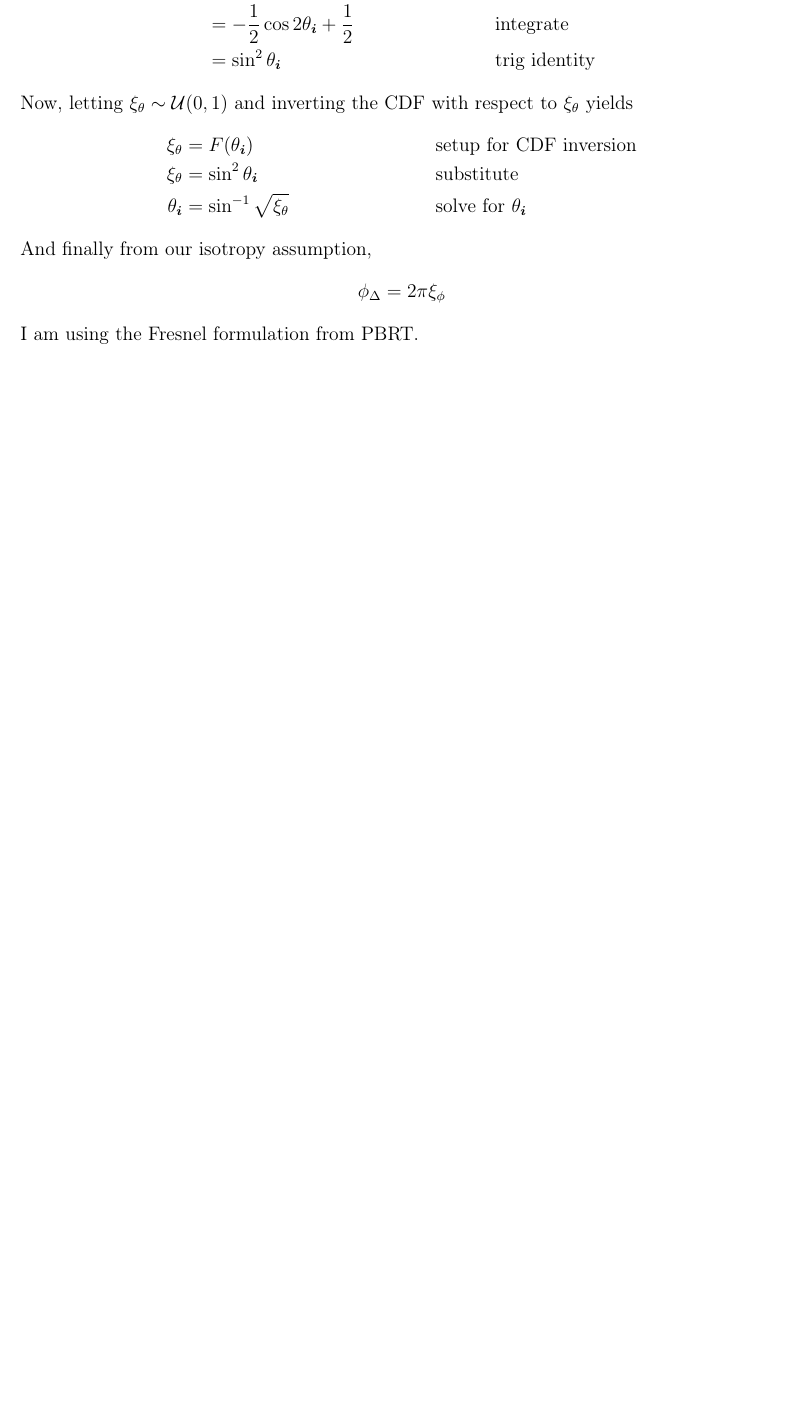
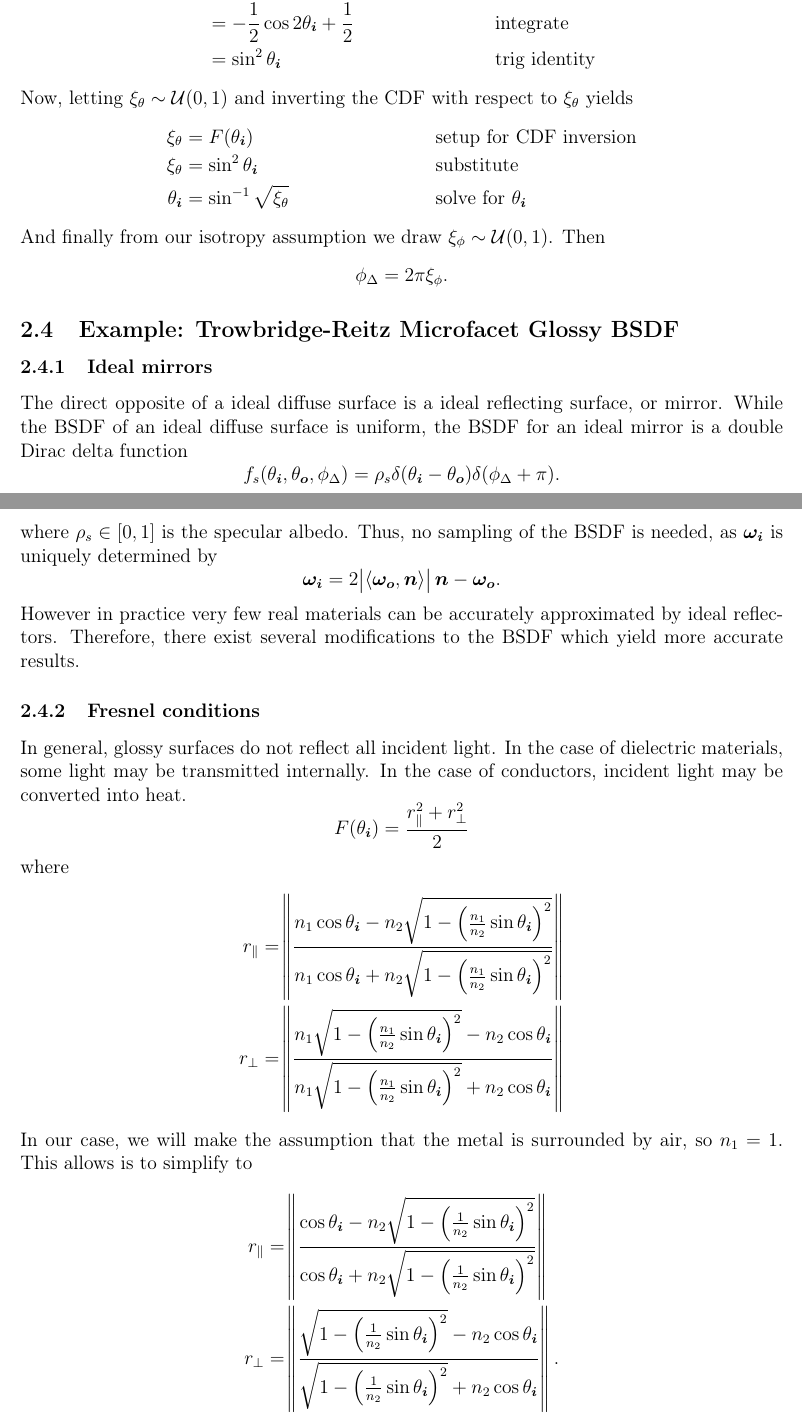
Before and after one commit to PythonNut/math164-final-paper, a LaTeX paper (main.tex): part of page 4 of 5 before the commit and two parts of pages 4 and 5 of 7 after it, the two joined at a grey line, cut so that both start at the same text, the shorter picture padded with empty space. Compiled offline with pdfLaTeX.

Commit message:
Add derivation of Fresnel terms

```diff
--- a/main.tex
+++ b/main.tex
@@ -146,6 +146,37 @@ Now, letting \(\xi_\theta \sim \mathcal{U}(0, 1)\) and inverting the CDF with re
   \xi_\theta &= \sin^2 \theta_{\bm i} && \text{substitute}\\
   \theta_{\bm i} &= \sin^{-1}\sqrt{\xi_\theta} && \text{solve for \(\theta_{\bm i}\)}
 \end{align*}
-And finally from our isotropy assumption,
-\[\phi_\Delta = 2\pi\xi_\phi \]
-I am using the Fresnel formulation from PBRT.
+And finally from our isotropy assumption we draw \(\xi_\phi \sim \mathcal{U}(0, 1)\).
+Then
+\[\phi_\Delta = 2\pi\xi_\phi .\]
+
+\subsection{Example: Trowbridge-Reitz Microfacet Glossy BSDF}
+
+\subsubsection{Ideal mirrors}
+
+The direct opposite of a ideal diffuse surface is a ideal reflecting surface, or mirror.
+While the BSDF of an ideal diffuse surface is uniform, the BSDF for an ideal mirror is a double Dirac delta function
+\[f_s(\theta_{\bm i}, \theta_{\bm o}, \phi_\Delta) = \rho_s \delta(\theta_{\bm i} - \theta_{\bm o})\delta(\phi_\Delta + \pi).\]
+where \(\rho_s \in \intcc{0, 1}\) is the specular albedo.
+Thus, no sampling of the BSDF is needed, as \(\bm{\omega_i}\) is uniquely determined by
+\[\bm{\omega_i} = 2\abs{\ip{\bm{\omega_o}, \bm n}}\bm n-  \bm{\omega_o}.\]
+However in practice very few real materials can be accurately approximated by ideal reflectors.
+Therefore, there exist several modifications to the BSDF which yield more accurate results.
+
+\subsubsection{Fresnel conditions}
+
+In general, glossy surfaces do not reflect all incident light.
+In the case of dielectric materials, some light may be transmitted internally.
+In the case of conductors, incident light may be converted into heat.
+\[F(\theta_{\bm i}) = \frac{r_{\parallel}^2 + r_{\perp}^2}{2}\]
+where
+\begin{align*}
+  r_{\parallel} &= \norm{\frac{n_1 \cos \theta_{\bm i} - n_2 \sqrt{1 - \del{\frac{n_1}{n_2}\sin \theta_{\bm i}}^2}}{n_1 \cos \theta_{\bm i} + n_2 \sqrt{1 - \del{\frac{n_1}{n_2}\sin \theta_{\bm i}}^2}}}\\
+  r_{\perp} &= \norm{\frac{n_1 \sqrt{1 - \del{\frac{n_1}{n_2}\sin \theta_{\bm i}}^2} - n_2\cos \theta_{\bm i}}{n_1 \sqrt{1 - \del{\frac{n_1}{n_2}\sin \theta_{\bm i}}^2} + n_2 \cos \theta_{\bm i}}}
+\end{align*}
+In our case, we will make the assumption that the metal is surrounded by air, so \(n_1 = 1\).
+This allows is to simplify to
+\begin{align*}
+  r_{\parallel} &= \norm{\frac{\cos \theta_{\bm i} - n_2 \sqrt{1 - \del{\frac{1}{n_2}\sin \theta_{\bm i}}^2}}{\cos \theta_{\bm i} + n_2 \sqrt{1 - \del{\frac{1}{n_2}\sin \theta_{\bm i}}^2}}}\\
+  r_{\perp} &= \norm{\frac{\sqrt{1 - \del{\frac{1}{n_2}\sin \theta_{\bm i}}^2} - n_2\cos \theta_{\bm i}}{\sqrt{1 - \del{\frac{1}{n_2}\sin \theta_{\bm i}}^2} + n_2 \cos \theta_{\bm i}}}.
+\end{align*}
@@ -151,0 +186,3 @@ I am using the Fresnel formulation from PBRT.
+  r_{\parallel} &= \norm{\frac{\cos \theta_{\bm i} - \del{\eta + i\kappa} \sqrt{1 - \del{\frac{1}{\del{\eta + i\kappa}}\sin \theta_{\bm i}}^2}}{\cos \theta_{\bm i} + \del{\eta + i\kappa} \sqrt{1 - \del{\frac{1}{\del{\eta + i\kappa}}\sin \theta_{\bm i}}^2}}}\\
+  r_{\perp} &= \norm{\frac{\sqrt{1 - \del{\frac{1}{\del{\eta + i\kappa}}\sin \theta_{\bm i}}^2} - \del{\eta + i\kappa}\cos \theta_{\bm i}}{\sqrt{1 - \del{\frac{1}{\del{\eta + i\kappa}}\sin \theta_{\bm i}}^2} + \del{\eta + i\kappa} \cos \theta_{\bm i}}}.
+\end{align*}
@@ -152,6 +202,7 @@ I am using the Fresnel formulation from PBRT.
 \begin{align*}
   r_{\parallel}^2 &= \frac{\del{\eta^2 + \kappa^2}\cos^2 \theta_{\bm i} - 2\eta \cos \theta_{\bm i} + 1}{\del{\eta^2 + \kappa^2}\cos^2 \theta_{\bm i} + 2\eta \cos \theta_{\bm i} + 1}\\
-  r_{\perp}^2 &= \frac{\del{\eta^2 + \kappa^2} - 2\eta \cos \theta_{\bm i} + \cos^2 \theta_{\bm i}}{\del{\eta^2 + \kappa^2} + 2\eta \cos \theta_{\bm i} + \cos^2 \theta_{\bm i}}
+  r_{\perp}^2 &= \frac{\del{\eta^2 + \kappa^2} - 2\eta \cos \theta_{\bm i} + \cos^2 \theta_{\bm i}}{\del{\eta^2 + \kappa^2} + 2\eta \cos \theta_{\bm i} + \cos^2 \theta_{\bm i}}\\
+  F(\theta_{\bm i}) &= \frac{r_{\parallel}^2 + r_{\perp}^2}{2}.
 \end{align*}
 
 \section{Results}
```
Also changed, not shown: main.tex (16 more changed lines).
